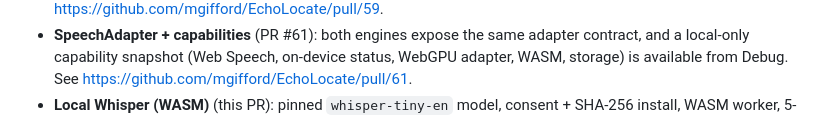
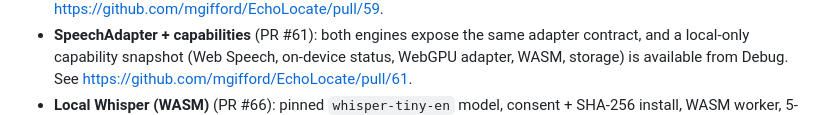
Before and after one commit to mgifford/EchoLocate, a Markdown page: TODO.md, the part around one of its changes. Rendered like a GitHub page.

Commit message:
docs: link the local Whisper PR

```diff
--- a/TODO.md
+++ b/TODO.md
@@ -40,5 +40,5 @@ Related material:
   adapter contract, and a local-only capability snapshot (Web Speech,
   on-device status, WebGPU adapter, WASM, storage) is available from Debug.
   See <https://github.com/mgifford/EchoLocate/pull/61>.
-- **Local Whisper (WASM)** (this PR): pinned `whisper-tiny-en` model, consent +
+- **Local Whisper (WASM)** (PR #66): pinned `whisper-tiny-en` model, consent +
   SHA-256 install, WASM worker, 5-second caption chunks, engine selector and
```
Also changed, not shown: other parts of TODO.md (+2 -1 lines), echolocate-implementation-pack/docs/12-implementation-status.md (+1 -1 lines).
